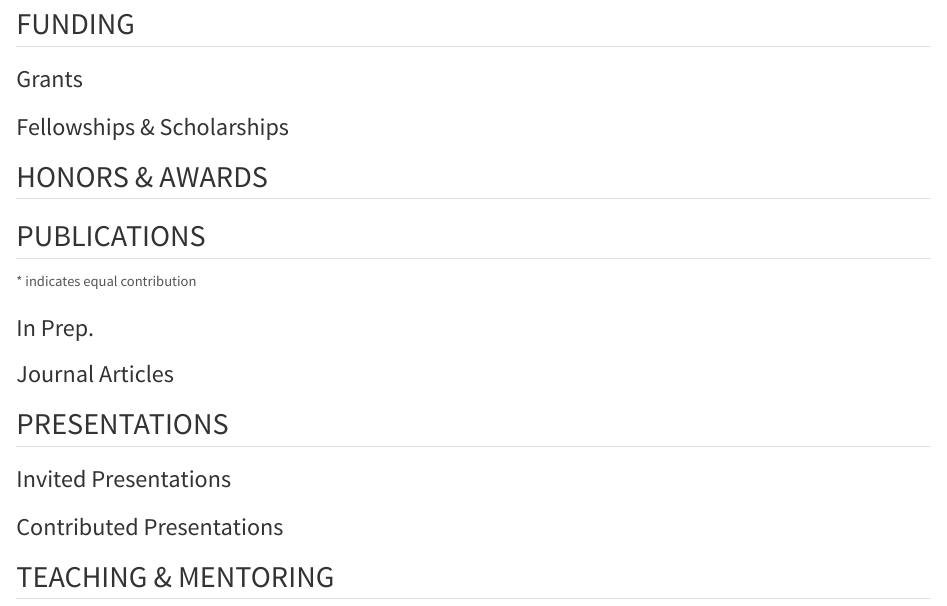
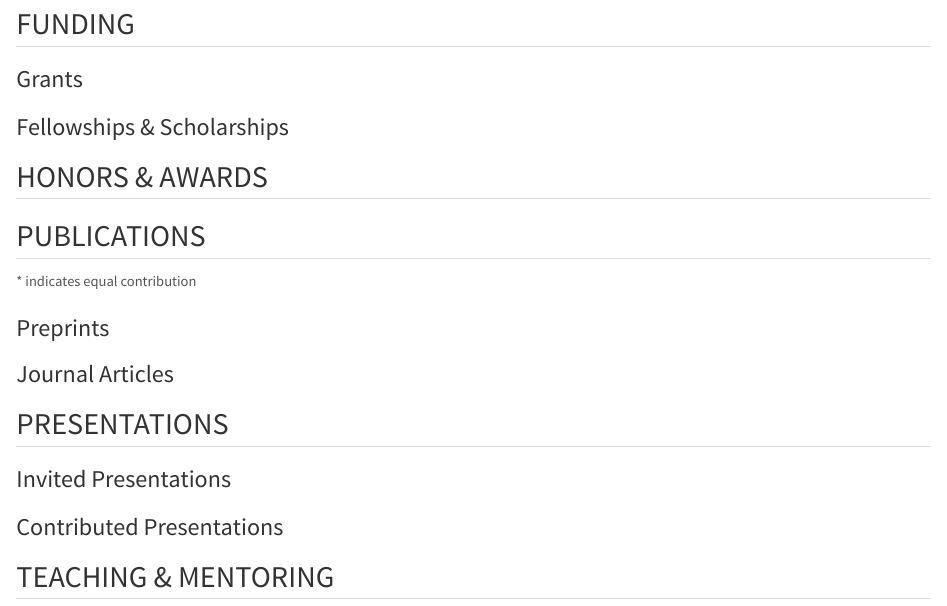
Before and after one commit to kthayashi/cv, a Quarto document (index.qmd): the page in a window 1100 px wide, from 290 px down. Rendered offline with R 4.5, knitr and Pandoc in place of Quarto, with nearby package versions; the code chunks are not run, so their results and figures are left out.

Commit message:
Updates as of October 2024

````diff
--- a/content/publications-in-prep.yml
+++ b/content/preprints.yml
@@ -2,4 +2,7 @@
   authors:
     - "**Hayashi, KT**"
     - Kraft, NJB
-  year: in prep.
+  year: 2024
+  publication: bioRxiv
+  volume: 25 July, 2024
+  doi: https://doi.org/10.1101/2024.07.25.605199
--- a/content/teaching.yml
+++ b/content/teaching.yml
@@ -3,7 +3,7 @@ TA:
     - title: Plant Ecology (EE BIOL 161)
       years:
         - 2019
-        - 2021 - 2023
+        - 2021 - 2024
     - title: Natural History Collections in the Biological Sciences (EE BIOL 167)
       start: 2023
     - title: Plant Physiology (EE BIOL 162)
@@ -41,15 +41,15 @@ workshops:
     notes: Helper, University of California, Los Angeles
 mentorship:
   undergrads:
+    - title: Fidel Negrete
+      details: University of California, Los Angeles
+      start: 2022
+      end: 2023
     - title: Julie Yang
       details: University of California, Los Angeles
       start: 2021
       end: 2023
       notes: Awarded the 2022 Departmental Park S. Nobel Prize in Plant Biology
-    - title: Fidel Negrete
-      details: University of California, Los Angeles
-      start: 2022
-      end: 2023
     - title: Soline Grimbert
       details: University of California, Los Angeles
       start: 2022
--- a/custom.scss
+++ b/custom.scss
@@ -56,7 +56,7 @@ div {
     color: $footer-color;
   }
   @bottom-right {
-    content: "07/25/2024"; /* date */ /* DO NOT EDIT MANUALLY */
+    content: "10/31/2024"; /* date */ /* DO NOT EDIT MANUALLY */
     margin-top: $footer-margin;
     margin-bottom: $footer-margin;
     color: $footer-color;
--- a/index.qmd
+++ b/index.qmd
@@ -59,13 +59,13 @@ insert(honors)
 
 [\* indicates equal contribution]{.small}
 
-### In Prep.
+### Preprints
 
 ```{r}
-#| label: publications-in-prep
+#| label: preprints
 
-publications_in_prep <- read_yaml("content/publications-in-prep.yml")
-insert_pubs(publications_in_prep)
+preprints <- read_yaml("content/preprints.yml")
+insert_pubs(preprints)
 ```
 
 ### Journal Articles
````
Also changed, not shown: Kenji-Hayashi-CV.pdf.
